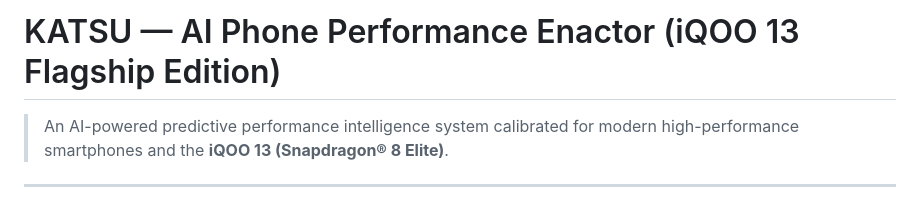
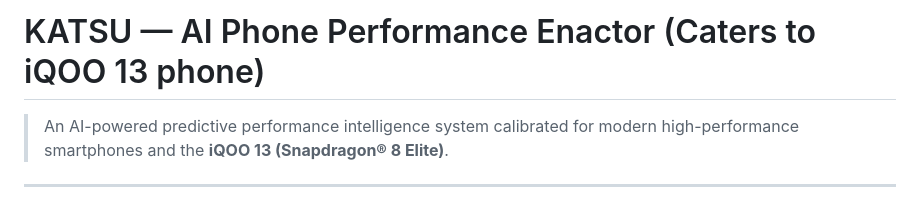
Before and after one commit to rmanne24/KATSU-Smart-Gaming-Phone-Performance-Enactor, a Markdown page: README.md, the part around the change. GitHub-like rendering.

Commit message:
Update project title for clarity on device support

```diff
--- a/README.md
+++ b/README.md
@@ -1,4 +1,4 @@
-# KATSU — AI Phone Performance Enactor (iQOO 13 Flagship Edition)
+# KATSU — AI Phone Performance Enactor (Caters to iQOO 13 phone)
 
 > An AI-powered predictive performance intelligence system calibrated for modern high-performance smartphones and the **iQOO 13 (Snapdragon® 8 Elite)**.
 
```
